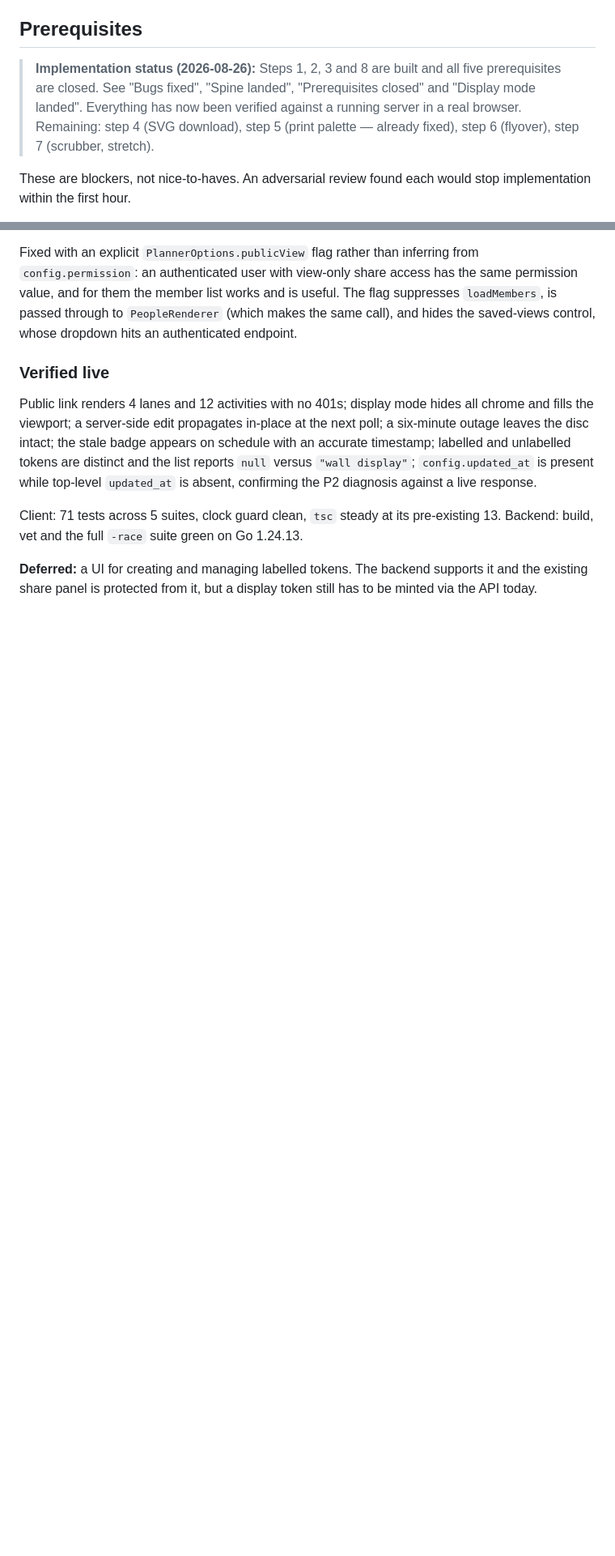
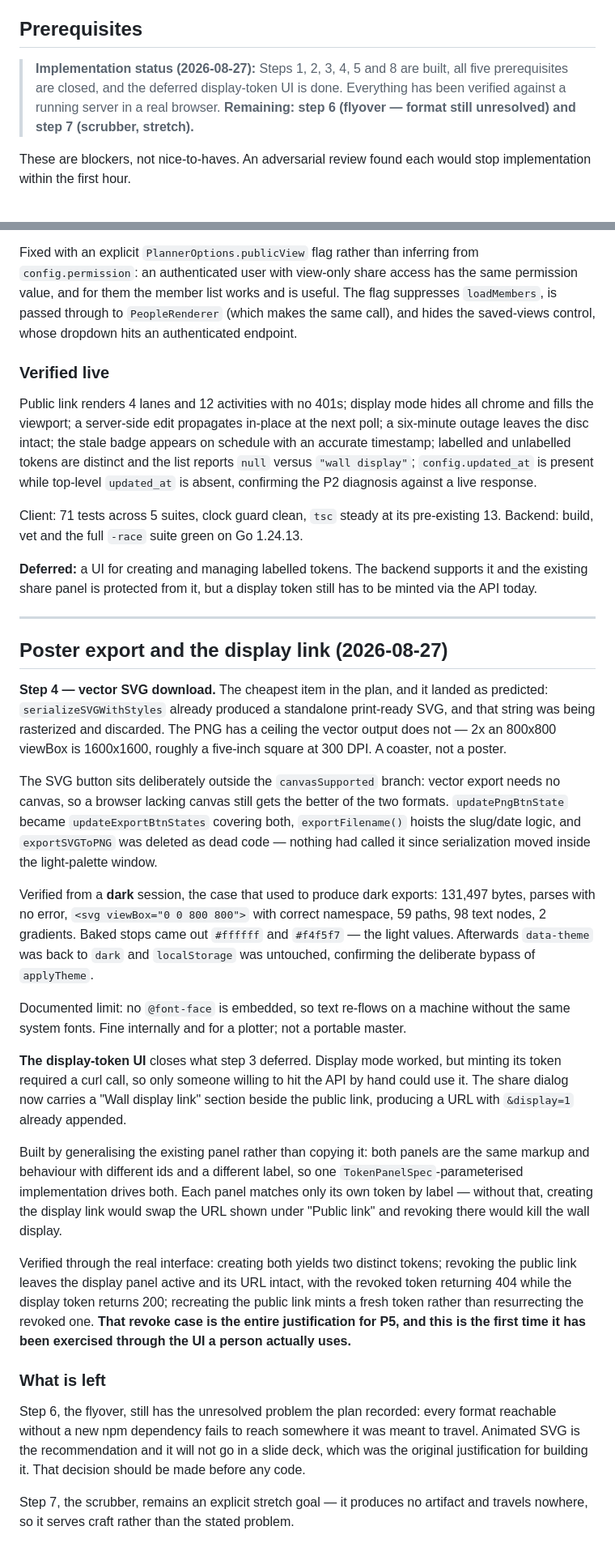
Before and after one commit to sondreiversen/circular-planner, a Markdown page: docs/designs/disc-as-clock.md, 2 parts joined by grey strips. Shown at 81% size. GitHub-like rendering; blank space fills up the shorter version.

Commit message:
docs: record step 4 and the display-token UI
Steps 1-5 and 8 built, all prerequisites closed, display mode usable
without curl. Only step 6 (flyover) and step 7 (scrubber) remain, and
step 6's format problem is still an open decision rather than open work.

Co-Authored-By: Claude Opus 5 <noreply@anthropic.com>

```diff
--- a/docs/designs/disc-as-clock.md
+++ b/docs/designs/disc-as-clock.md
@@ -82,7 +82,7 @@ The risk is that the abstraction has to be right up front, and any stray `new Da
 
 ## Prerequisites
 
-> **Implementation status (2026-08-26):** Steps 1, 2, 3 and 8 are built and all five prerequisites are closed. See "Bugs fixed", "Spine landed", "Prerequisites closed" and "Display mode landed". Everything has now been verified against a running server in a real browser. Remaining: step 4 (SVG download), step 5 (print palette — already fixed), step 6 (flyover), step 7 (scrubber, stretch).
+> **Implementation status (2026-08-27):** Steps 1, 2, 3, 4, 5 and 8 are built, all five prerequisites are closed, and the deferred display-token UI is done. Everything has been verified against a running server in a real browser. **Remaining: step 6 (flyover — format still unresolved) and step 7 (scrubber, stretch).**
 
 These are blockers, not nice-to-haves. An adversarial review found each would stop implementation within the first hour.
 
@@ -402,3 +402,60 @@ pre-existing 13. Backend: build, vet and the full `-race` suite green on Go
 **Deferred:** a UI for creating and managing labelled tokens. The backend
 supports it and the existing share panel is protected from it, but a display
 token still has to be minted via the API today.
+
+---
+
+## Poster export and the display link (2026-08-27)
+
+**Step 4 — vector SVG download.** The cheapest item in the plan, and it landed
+as predicted: `serializeSVGWithStyles` already produced a standalone print-ready
+SVG, and that string was being rasterized and discarded. The PNG has a ceiling
+the vector output does not — 2x an 800x800 viewBox is 1600x1600, roughly a
+five-inch square at 300 DPI. A coaster, not a poster.
+
+The SVG button sits deliberately outside the `canvasSupported` branch: vector
+export needs no canvas, so a browser lacking canvas still gets the better of the
+two formats. `updatePngBtnState` became `updateExportBtnStates` covering both,
+`exportFilename()` hoists the slug/date logic, and `exportSVGToPNG` was deleted
+as dead code — nothing had called it since serialization moved inside the
+light-palette window.
+
+Verified from a **dark** session, the case that used to produce dark exports:
+131,497 bytes, parses with no error, `<svg viewBox="0 0 800 800">` with correct
+namespace, 59 paths, 98 text nodes, 2 gradients. Baked stops came out `#ffffff`
+and `#f4f5f7` — the light values. Afterwards `data-theme` was back to `dark` and
+`localStorage` was untouched, confirming the deliberate bypass of `applyTheme`.
+
+Documented limit: no `@font-face` is embedded, so text re-flows on a machine
+without the same system fonts. Fine internally and for a plotter; not a portable
+master.
+
+**The display-token UI** closes what step 3 deferred. Display mode worked, but
+minting its token required a curl call, so only someone willing to hit the API
+by hand could use it. The share dialog now carries a "Wall display link" section
+beside the public link, producing a URL with `&display=1` already appended.
+
+Built by generalising the existing panel rather than copying it: both panels are
+the same markup and behaviour with different ids and a different label, so one
+`TokenPanelSpec`-parameterised implementation drives both. Each panel matches
+only its own token by label — without that, creating the display link would swap
+the URL shown under "Public link" and revoking there would kill the wall
+display.
+
+Verified through the real interface: creating both yields two distinct tokens;
+revoking the public link leaves the display panel active and its URL intact,
+with the revoked token returning 404 while the display token returns 200;
+recreating the public link mints a fresh token rather than resurrecting the
+revoked one. **That revoke case is the entire justification for P5, and this is
+the first time it has been exercised through the UI a person actually uses.**
+
+### What is left
+
+Step 6, the flyover, still has the unresolved problem the plan recorded: every
+format reachable without a new npm dependency fails to reach somewhere it was
+meant to travel. Animated SVG is the recommendation and it will not go in a
+slide deck, which was the original justification for building it. That decision
+should be made before any code.
+
+Step 7, the scrubber, remains an explicit stretch goal — it produces no artifact
+and travels nowhere, so it serves craft rather than the stated problem.
```
